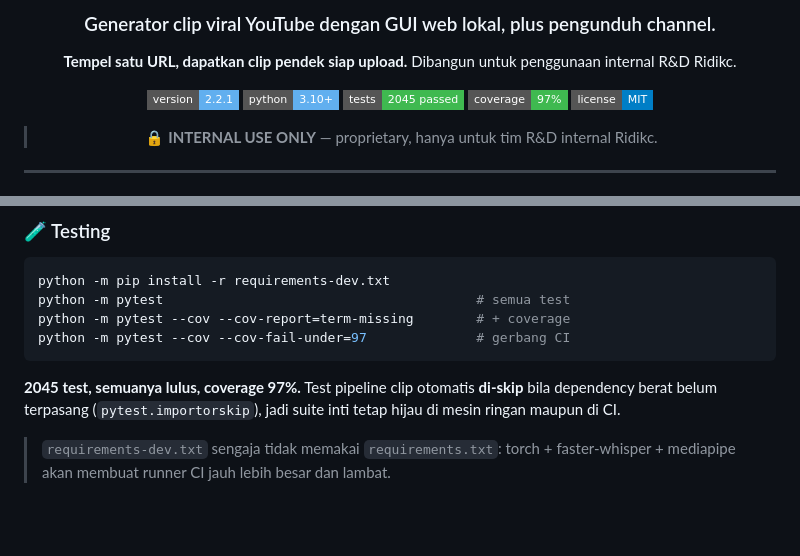
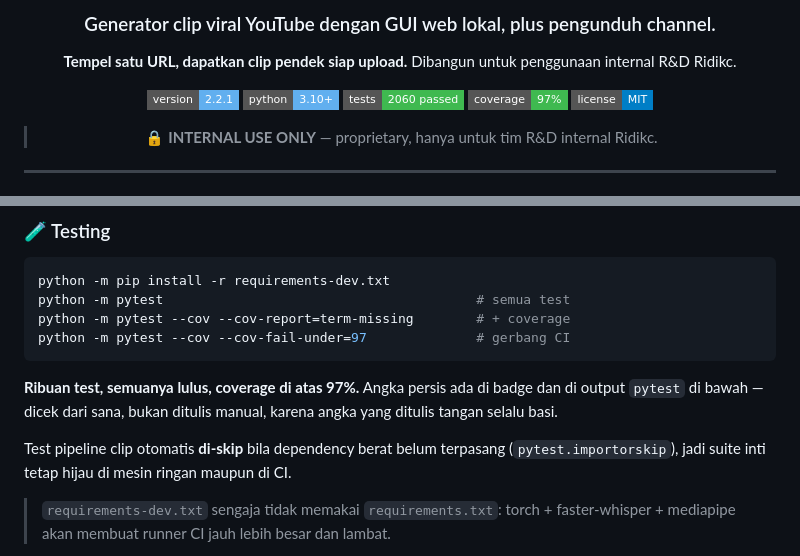
Before and after one commit to nabilg-id/RVT, a Markdown page: README.md, 2 parts joined by grey strips. Drawn GitHub-style; badges without logos; blank space fills up the shorter version.

````diff
--- a/README.md
+++ b/README.md
@@ -9,7 +9,7 @@ Dibangun untuk penggunaan internal R&D Ridikc.
 
 [![version](https://img.shields.io/badge/version-2.2.1-61afef.svg?style=flat-square)](pyproject.toml)
 [![python](https://img.shields.io/badge/python-3.10%2B-61afef.svg?style=flat-square)](https://www.python.org)
-[![tests](https://img.shields.io/badge/tests-2045%20passed-3fb950.svg?style=flat-square)](#-testing)
+[![tests](https://img.shields.io/badge/tests-2060%20passed-3fb950.svg?style=flat-square)](#-testing)
 [![coverage](https://img.shields.io/badge/coverage-97%25-3fb950.svg?style=flat-square)](#-testing)
 [![license](https://img.shields.io/badge/license-MIT-blue.svg?style=flat-square)](LICENSE)
 
@@ -421,9 +435,13 @@ python -m pytest --cov --cov-report=term-missing        # + coverage
 python -m pytest --cov --cov-fail-under=97              # gerbang CI
 ```
 
-**2045 test, semuanya lulus, coverage 97%.** Test pipeline clip otomatis
-**di-skip** bila dependency berat belum terpasang (`pytest.importorskip`), jadi
-suite inti tetap hijau di mesin ringan maupun di CI.
+**Ribuan test, semuanya lulus, coverage di atas 97%.** Angka persis ada di
+badge dan di output `pytest` di bawah — dicek dari sana, bukan ditulis manual,
+karena angka yang ditulis tangan selalu basi.
+
+Test pipeline clip otomatis **di-skip** bila dependency berat belum terpasang
+(`pytest.importorskip`), jadi suite inti tetap hijau di mesin ringan maupun
+di CI.
 
 > `requirements-dev.txt` sengaja tidak memakai `requirements.txt`: torch +
 > faster-whisper + mediapipe akan membuat runner CI jauh lebih besar dan lambat.
````
Also changed, not shown: other parts of README.md (+14 -0 lines), docs/images/gui-clipper.png (added), docs/images/gui-downloader.png (added), 4 other files.
